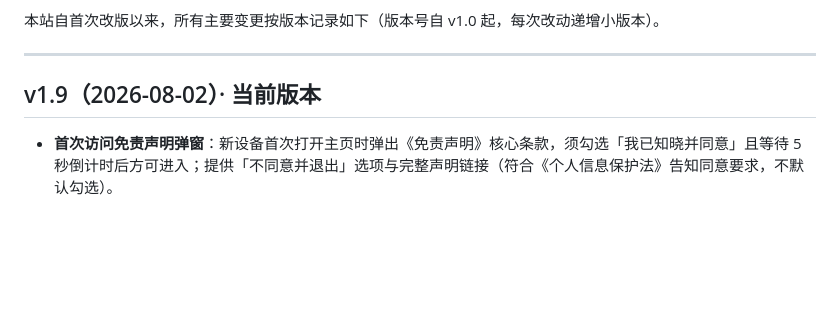
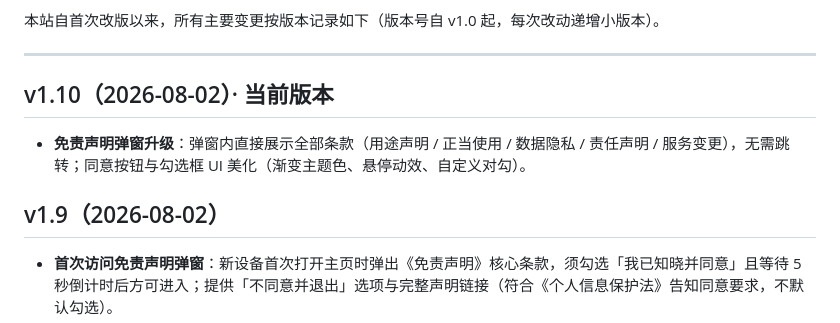
Before and after one commit to onyes5634/onyes5634.github.io, a Markdown page: README.md, the part around the change. Rendered like a GitHub page; blank space fills up the shorter version.

```diff
--- a/README.md
+++ b/README.md
@@ -7,7 +7,10 @@
 
 ---
 
-## v1.9（2026-08-02）· 当前版本
+## v1.10（2026-08-02）· 当前版本
+- **免责声明弹窗升级**：弹窗内直接展示全部条款（用途声明 / 正当使用 / 数据隐私 / 责任声明 / 服务变更），无需跳转；同意按钮与勾选框 UI 美化（渐变主题色、悬停动效、自定义对勾）。
+
+## v1.9（2026-08-02）
 - **首次访问免责声明弹窗**：新设备首次打开主页时弹出《免责声明》核心条款，须勾选「我已知晓并同意」且等待 5 秒倒计时后方可进入；提供「不同意并退出」选项与完整声明链接（符合《个人信息保护法》告知同意要求，不默认勾选）。
 - 同意状态保存在 `localStorage`，已同意设备不再重复弹出。
 
```
